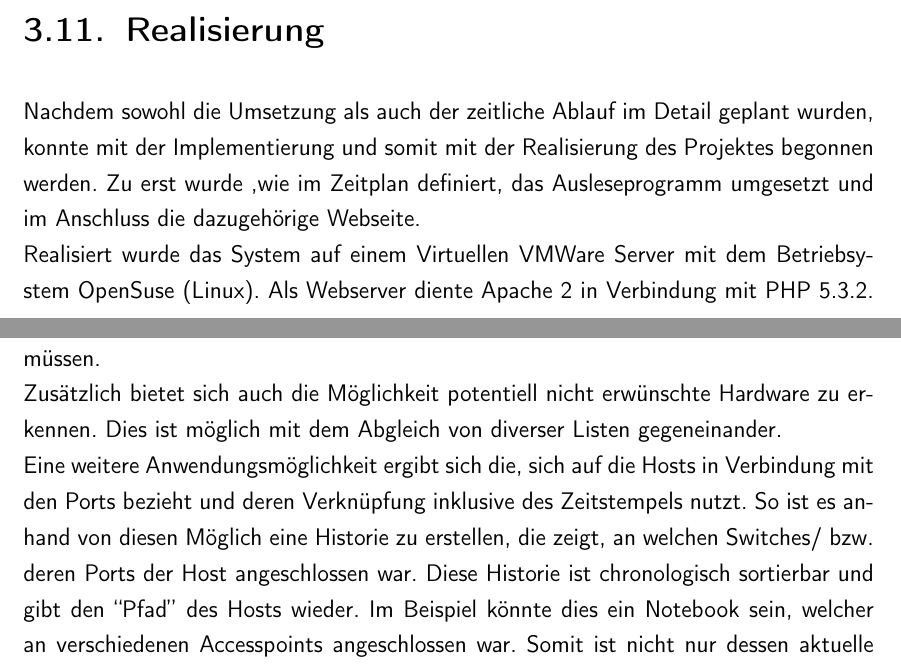
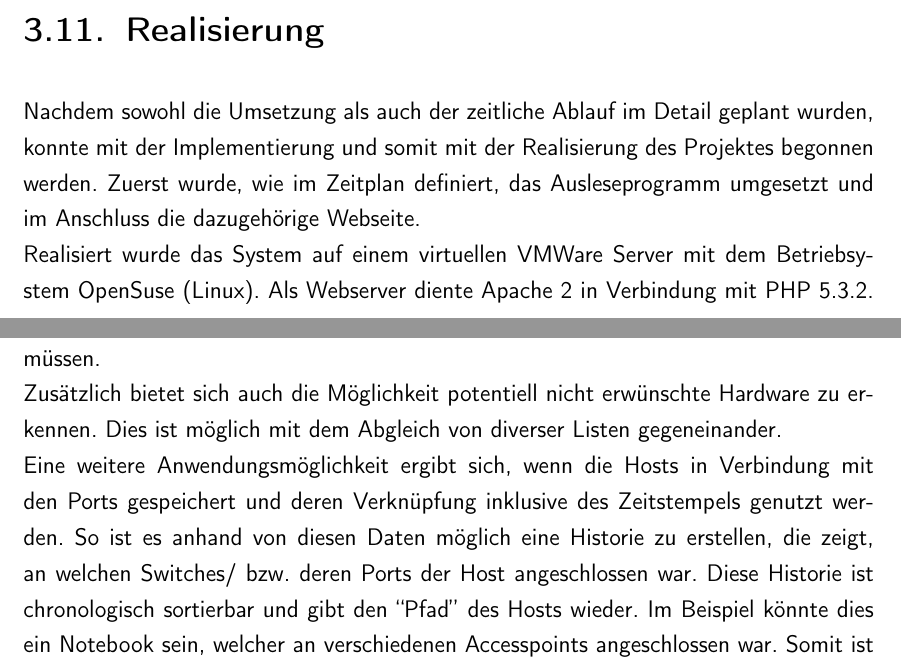
Before and after one commit to rarspace01/snmptrack, a LaTeX document (doc/Latex/Bachelor_Arbeit.tex, which reads doc/Latex/Inhalt/Kapitel2.tex): two parts of pages 62 and 72 of 82, joined at a grey line, cut so that both start at the same text. Compiled offline with pdfLaTeX; an older LaTeX class or package is replaced by its successor.

Commit message:
*DOC: -fix - denis - 3.11, 3.14

```diff
--- a/doc/Latex/Inhalt/Kapitel2.tex
+++ b/doc/Latex/Inhalt/Kapitel2.tex
@@ -455,6 +455,6 @@ Zu beachten sind auch die zwei rot gefärbten Balken am unteren Ende des Diagram
 \label{sec:implementation}
 
 Nachdem sowohl die Umsetzung als auch der zeitliche Ablauf im Detail geplant wurden, konnte mit der Implementierung und somit mit der Realisierung des Projektes begonnen werden.
-Zu erst wurde ,wie im Zeitplan definiert, das Ausleseprogramm umgesetzt und im Anschluss die dazugehörige Webseite.\\
-Realisiert wurde das System auf einem Virtuellen VMWare Server mit dem Betriebsystem OpenSuse (Linux). Als Webserver diente Apache 2 in Verbindung mit PHP 5.3.2. Die PHP Version wurde speziell mit einer Oracle Datenbank Anbindung kompiliert.
+Zuerst wurde, wie im Zeitplan definiert, das Ausleseprogramm umgesetzt und im Anschluss die dazugehörige Webseite.\\
+Realisiert wurde das System auf einem virtuellen VMWare Server mit dem Betriebsystem OpenSuse (Linux). Als Webserver diente Apache 2 in Verbindung mit PHP 5.3.2. Die PHP Version wurde speziell mit einer Oracle Datenbank Anbindung kompiliert.
 Auf diesem Server lief zusätzlich neben dem Webserver ein Oracle Datenbankserver in der Enterprise Edition in Version 11g R2.\\
@@ -577,8 +577,10 @@ Bei den finalen Tests wurde das komplette zusammengesetzte System getestet als B
 \label{sec:otherthoughts}
 
 Neben den Anforderungen die von der Abteilung für das neue System angebracht wurden, gibt es weitere Anwendungsmöglichkeiten. Neben dem Anzeigen der jeweiligen Sichten (VLAN, Switch, Ports, Hosts) und der Suche in diesen ergeben sich weitere Nutzungsmöglichkeiten. Eine bereits erwähnte Möglichkeit ist die sogenannte Top-Down Sicht, welche es ermöglicht die Elemente hierarchisch zu durchsuchen. Ein Klick auf einen Switch öffnet somit die Liste mit allen dessen enthaltenen Ports. Diese sind wiederum auswählbar und führen zu den Hosts, welche an dem jeweiligen Port angeschlossen sind. Da es sich hierbei um mehre Hosts handeln kann, da eventuell ein WLAN-Access-Point an einen Port angeschlossen ist, muss eventuell einer der Hosts explizit noch einmal ausgewählt werden um dessen Detail Informationen zu erhalten. Die Möglichkeit, die sich hier zusätzlich bietet ist, das Modell ebenfalls in die umgekehrte Richtung zu erweitern, sodass auch ein Ablauf der Hierachie von unten nach oben ermöglicht wird. So soll über den Host zu dessen zugehörigen Port und von diesem wiederum zum Switch gelangt werden.\\
-Eine weitere Anwendungsmöglichkeit stellt das anzeigen von statistischen Daten dar. So könnte berechnet werden, wie viele Switch-Ports aktiv belegt sind oder welche Switches am meisten freie Ports haben oder die wenigsten. Solche oder ähnliche Abfragen könnte man dazu verwenden, wenn neue Hosts im System an Switches angeschlossen werden müssen.\\ Zusätzlich bietet sich auch die Möglichkeit potentiell nicht erwünschte Hardware zu erkennen.  Dies ist möglich mit dem Abgleich von diverser Listen gegeneinander.\\
-Eine weitere Anwendungsmöglichkeit ergibt sich die, sich auf die Hosts in Verbindung mit den Ports  bezieht und deren Verknüpfung inklusive des Zeitstempels nutzt. So ist es anhand von diesen Möglich eine Historie zu erstellen, die zeigt, an welchen Switches/ bzw. deren Ports der Host angeschlossen war. Diese Historie ist chronologisch sortierbar und gibt den “Pfad” des Hosts wieder. Im Beispiel könnte dies ein Notebook sein, welcher an verschiedenen Accesspoints angeschlossen war. Somit ist nicht nur dessen aktuelle Position erkennbar sondern auch die vorherig genutzen Ports. Sofern man alle Switches auf einen Geländeplan grafisch darstellen würde könnte man farblich den Weg des Notebooks darstellen.
+Eine weitere Anwendungsmöglichkeit stellt das anzeigen von statistischen Daten dar.
+So könnte berechnet werden, wie viele Switch-Ports aktiv belegt sind oder welche Switches am meisten freie Ports haben oder die wenigsten. Solche oder ähnliche Abfragen könnte man dazu verwenden, wenn neue Hosts im System an Switches angeschlossen werden müssen.\\ Zusätzlich bietet sich auch die Möglichkeit potentiell nicht erwünschte Hardware zu erkennen.  Dies ist möglich mit dem Abgleich von diverser Listen gegeneinander.\\
+Eine weitere Anwendungsmöglichkeit ergibt sich, wenn die Hosts in Verbindung mit den Ports gespeichert und deren Verknüpfung inklusive des Zeitstempels genutzt werden.
+So ist es anhand von diesen Daten möglich eine Historie zu erstellen, die zeigt, an welchen Switches/ bzw. deren Ports der Host angeschlossen war. Diese Historie ist chronologisch sortierbar und gibt den “Pfad” des Hosts wieder. Im Beispiel könnte dies ein Notebook sein, welcher an verschiedenen Accesspoints angeschlossen war. Somit ist nicht nur dessen aktuelle Position erkennbar sondern auch die vorherig genutzen Ports. Sofern man alle Switches auf einen Geländeplan grafisch darstellen würde könnte man farblich den Weg des Notebooks darstellen.
 Die gleiche Möglichkeit ergibt sich für die Benutzer die teilweise bei den Hosts gespeichert wurden. Jedoch wird diese Möglichkeit aus Datenschutzgründen nicht weiter verfolgt, da ansonsten der Aufenthalt einer Person nachvollzogen werden könnte.\\
 Neben der grafischen Darstellung der Switches auf dem Werksgelände bietet sich durch die anhand von CDP ausgelesenen Informationen die Möglichkeit die Hierachien zwischen den Switches grafisch dazustellen. D.h. durch die jeweils gespeicherten Uplink IPs auf den Ports kann somit eine Verbindung zu dem jeweiligen Nachbar-Switch hergestellt werden. Nimmt man nun die Core Switches als Hauptknoten, so kann man einen grafischen Baum bilden welcher in den Blättern, in diesem Fall den Access Switchen, endet. Theoretisch gesehen könnte man aus den Blättern ein weiteren Knoten machen und den Baum bei den Hosts enden lassen, jedoch leidet in der Praxis vor allem die Übersicht an einer solchen Darstellungsweise und wird daher abgeraten zu verwenden.
 
```
Also changed, not shown: doc/Latex/Inhalt/Kapitel2.tex (10 more changed lines).
